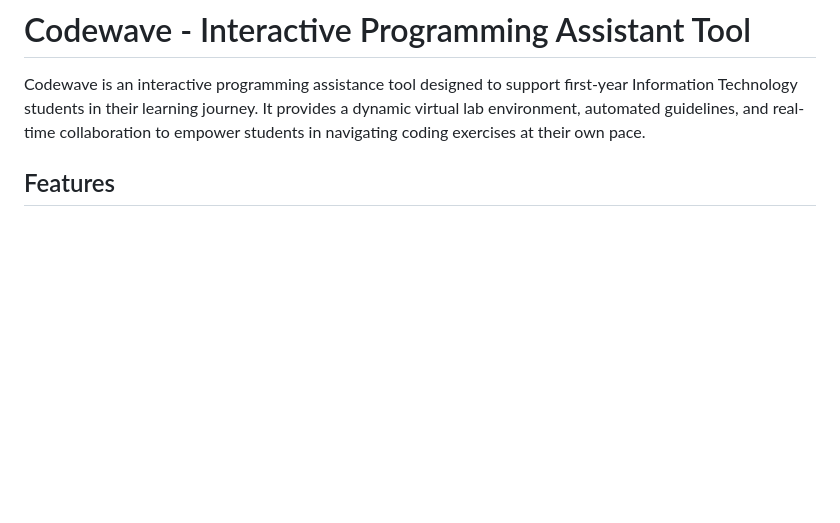
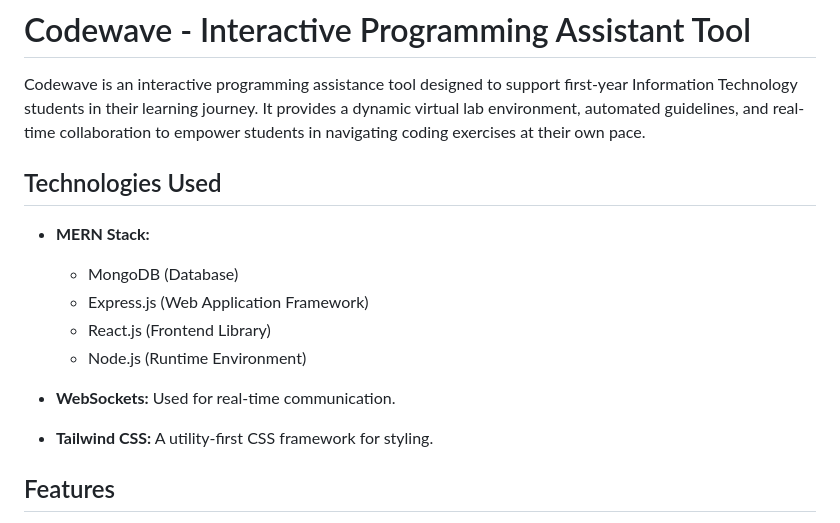
Before and after one commit to SarangaSiriwardhana9/CodeWave, a Markdown page: README.md, the part around the change. Drawn GitHub-style; blank space fills up the shorter version.

```diff
--- a/README.md
+++ b/README.md
@@ -5,6 +5,19 @@
 # Codewave - Interactive Programming Assistant Tool
 
 Codewave is an interactive programming assistance tool designed to support first-year Information Technology students in their learning journey. It provides a dynamic virtual lab environment, automated guidelines, and real-time collaboration to empower students in navigating coding exercises at their own pace.
+
+## Technologies Used
+
+- **MERN Stack:**
+  - MongoDB (Database)
+  - Express.js (Web Application Framework)
+  - React.js (Frontend Library)
+  - Node.js (Runtime Environment)
+
+- **WebSockets:** Used for real-time communication.
+
+- **Tailwind CSS:** A utility-first CSS framework for styling.
+
 
 ## Features
 
```
